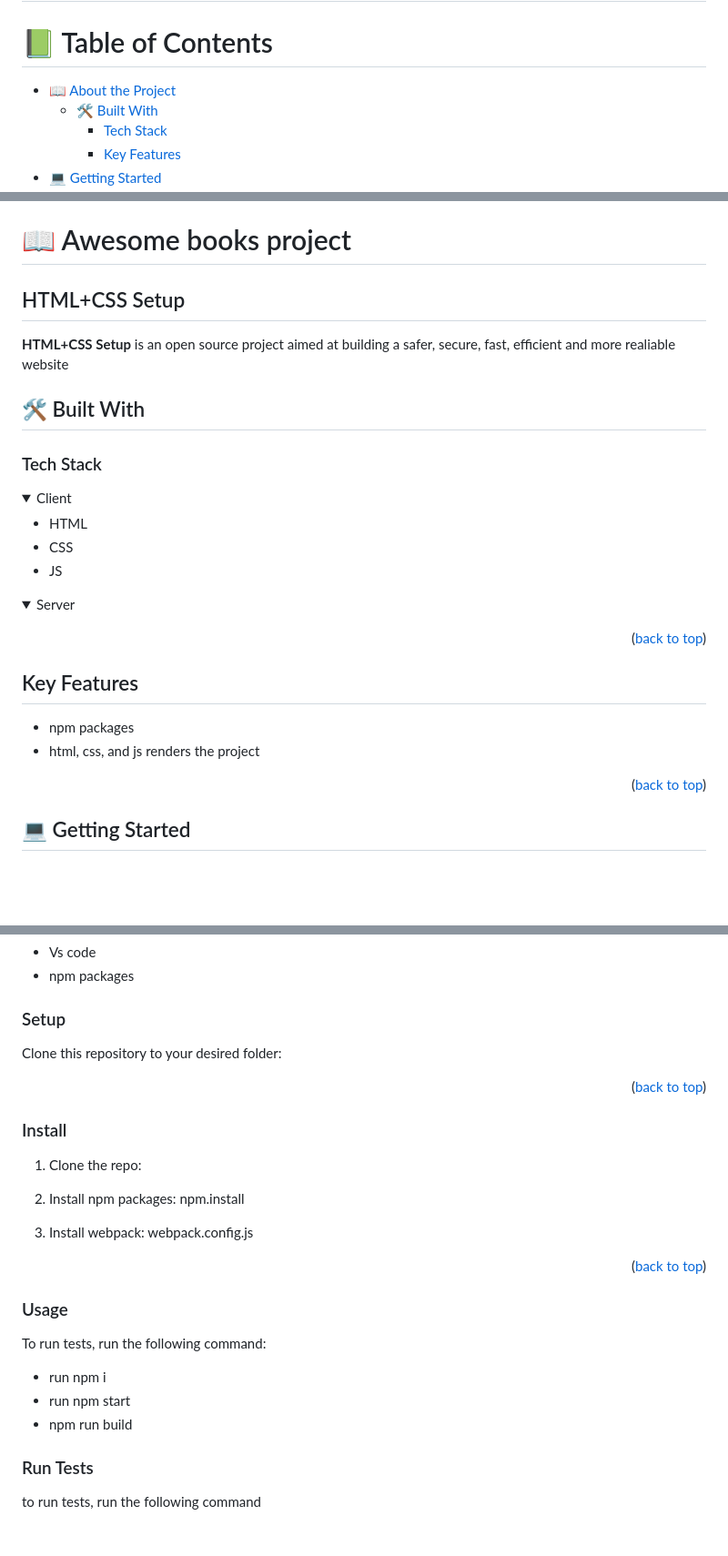
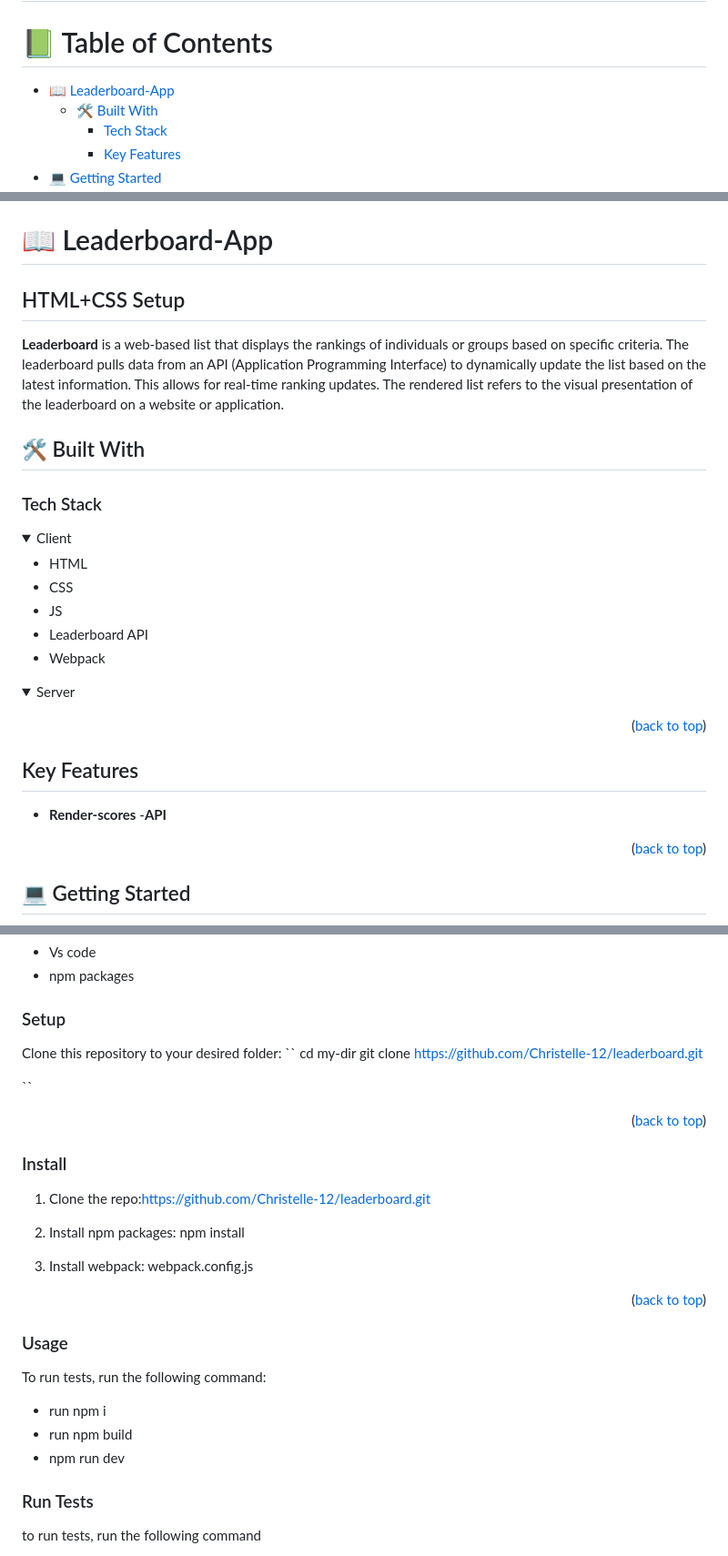
Before and after one commit to Christelle-12/leaderboard, a Markdown page: README.md, 3 parts joined by grey strips. Shown: that part at 91% size. Drawn GitHub-style; folded sections open; blank space fills up the shorter version.

```diff
--- a/README.md
+++ b/README.md
@@ -1,7 +1,7 @@
 # Leaderboard
 # 📗 Table of Contents
 
-- [📖 About the Project](#about-project)
+- [📖 Leaderboard-App](#about-project)
   - [🛠 Built With](#built-with)
     - [Tech Stack](#tech-stack)
     - [Key Features](#key-features)
@@ -18,11 +18,11 @@
 - [🙏 Acknowledgements](#acknowledgements)
 - [❓ FAQ (OPTIONAL)](#faq)
 - [📝 License](#license)
-# 📖 Awesome books project <a name="about-project"></a>
+# 📖 Leaderboard-App <a name="Leaderboard"></a>
 
 ## HTML+CSS Setup
 
-**HTML+CSS Setup** is an open source project aimed at building a safer, secure, fast, efficient and more realiable website
+**Leaderboard** is a web-based list that displays the rankings of individuals or groups based on specific criteria. The leaderboard pulls data from an API (Application Programming Interface) to dynamically update the list based on the latest information. This allows for real-time ranking updates. The rendered list refers to the visual presentation of the leaderboard on a website or application.
 
 ## 🛠 Built With <a name="built-with"></a>
 
@@ -34,6 +34,8 @@
     <li>HTML</li>
     <li>CSS</li>
     <li>JS</li>
+    <li>Leaderboard API</li>
+    <li>Webpack</li>
   </ul>
 </details>
 
@@ -42,12 +44,11 @@
 
 </details>
 
-
 <p align="right">(<a href="#readme-top">back to top</a>)</p>
 
 ## Key Features
-- npm packages
-- html, css, and js renders the project
+- **Render-scores**
+-**API**
 
 <p align="right">(<a href="#readme-top">back to top</a>)</p>
 
@@ -70,15 +71,20 @@ In order to run this project you need:
 ### Setup
 
 Clone this repository to your desired folder:
+``
+cd my-dir
+git clone https://github.com/Christelle-12/leaderboard.git
+
+``
 
 <p align="right">(<a href="#readme-top">back to top</a>)</p>
 
 ### Install
 
-1. Clone the repo:
+1. Clone the repo:https://github.com/Christelle-12/leaderboard.git
 
 2. Install npm packages:
-  npm.install
+  npm install
 3. Install webpack:
   webpack.config.js
 
@@ -90,8 +96,8 @@ To run tests, run the following command:
 
 <ul>
 <li>run npm i</li>
-<li>run npm start</li>
-<li>npm run build </li>
+<li>run npm build</li>
+<li>npm run dev </li>
 </ul>
 
 ### Run Tests
```
Also changed, not shown: other parts of README.md (+7 -4 lines).
